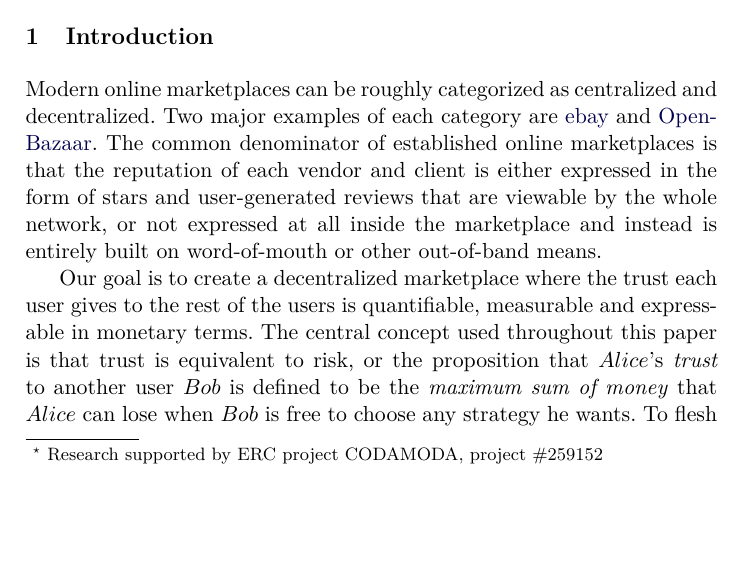
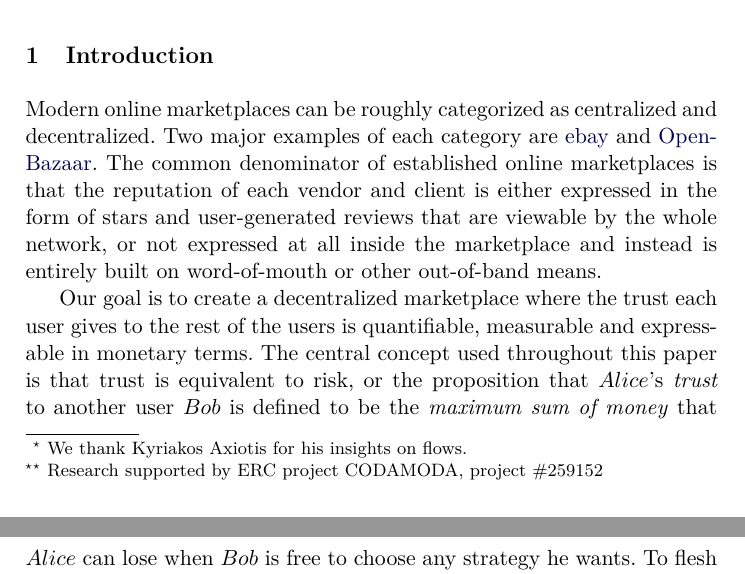
Before and after one commit to decrypto-org/TrustIsRisk, a LaTeX paper (paperEng.tex): part of page 1 of 31 before the commit and two parts of pages 1 and 2 of 31 after it, the two joined at a grey line, cut so that both start at the same text, the shorter picture padded with empty space. Compiled offline with pdfLaTeX.

Commit message:
thank Kyriakos Axiotis

```diff
--- a/paperEng.tex
+++ b/paperEng.tex
@@ -80,8 +80,8 @@
 
 \begin{document}
 \title{Trust Is Risk: \\ A Decentralized Financial Trust Platform}
-\author{Orfeas Stefanos Thyfronitis Litos\inst{1} \and Dionysis Zindros\inst{2} \fnmsep
-                                               \thanks{Research supported by ERC project CODAMODA, project \#259152}}
+\author{Orfeas Stefanos Thyfronitis Litos\inst{1} \fnmsep \thanks{We thank Kyriakos Axiotis for his insights on flows.}
+        \and Dionysis Zindros\inst{2} \fnmsep \thanks{Research supported by ERC project CODAMODA, project \#259152}}
 \institute{National Technical University of Athens \and National and Kapodistrian University of Athens \\
            \email{orfeas.litos@hotmail.com}, \email{dionyziz@di.uoa.gr}}
 \maketitle
```
Also changed, not shown: paperEng.pdf.
